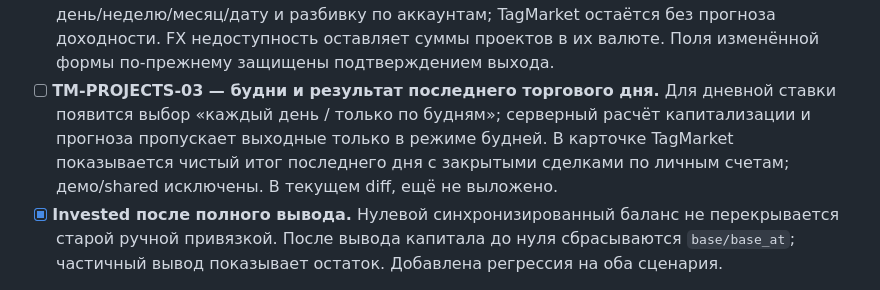
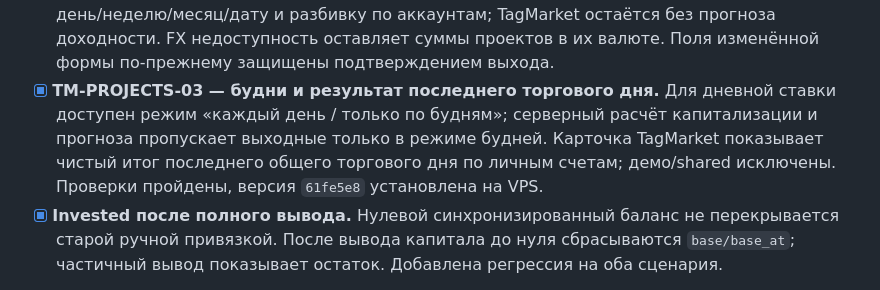
Before and after one commit to crownfall90-dot/TagMarket, a Markdown page: docs/todo.md, the part around the change. Drawn GitHub-style.

Commit message:
Record project forecast deployment

```diff
--- a/docs/todo.md
+++ b/docs/todo.md
@@ -19,12 +19,12 @@
   сейчас/день/неделю/месяц/дату и разбивку по аккаунтам; TagMarket остаётся без
   прогноза доходности. FX недоступность оставляет суммы проектов в их валюте.
   Поля изменённой формы по-прежнему защищены подтверждением выхода.
-- [ ] **TM-PROJECTS-03 — будни и результат последнего торгового дня.** Для
-  дневной ставки появится выбор «каждый день / только по будням»; серверный
+- [x] **TM-PROJECTS-03 — будни и результат последнего торгового дня.** Для
+  дневной ставки доступен режим «каждый день / только по будням»; серверный
   расчёт капитализации и прогноза пропускает выходные только в режиме будней.
-  В карточке TagMarket показывается чистый итог последнего дня с закрытыми
-  сделками по личным счетам; демо/shared исключены. В текущем diff, ещё не
-  выложено.
+  Карточка TagMarket показывает чистый итог последнего общего торгового дня
+  по личным счетам; демо/shared исключены. Проверки пройдены, версия `61fe5e8`
+  установлена на VPS.
 - [x] **Invested после полного вывода.** Нулевой синхронизированный баланс
   не перекрывается старой ручной привязкой. После вывода капитала до нуля
   сбрасываются `base/base_at`; частичный вывод показывает остаток. Добавлена
```
